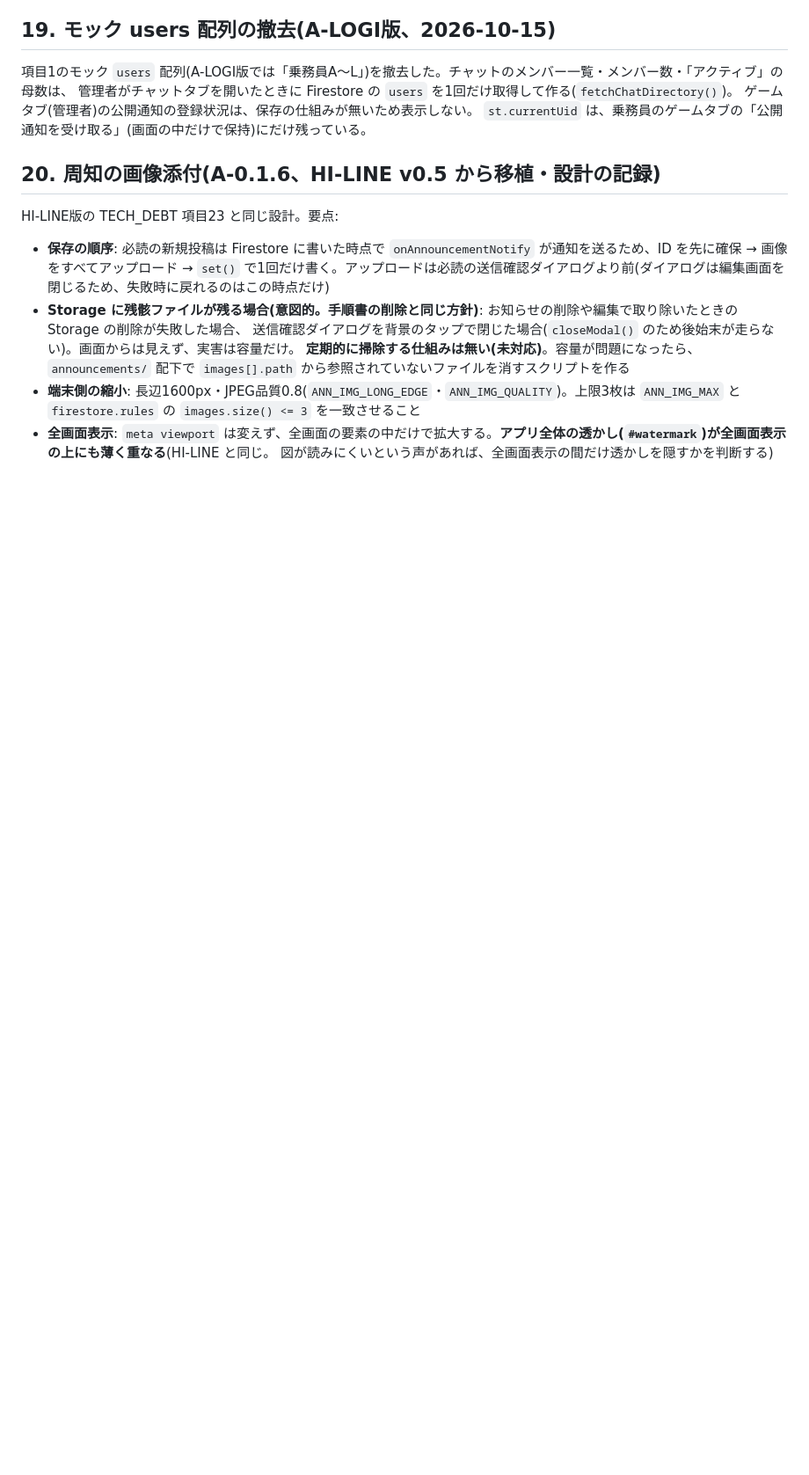
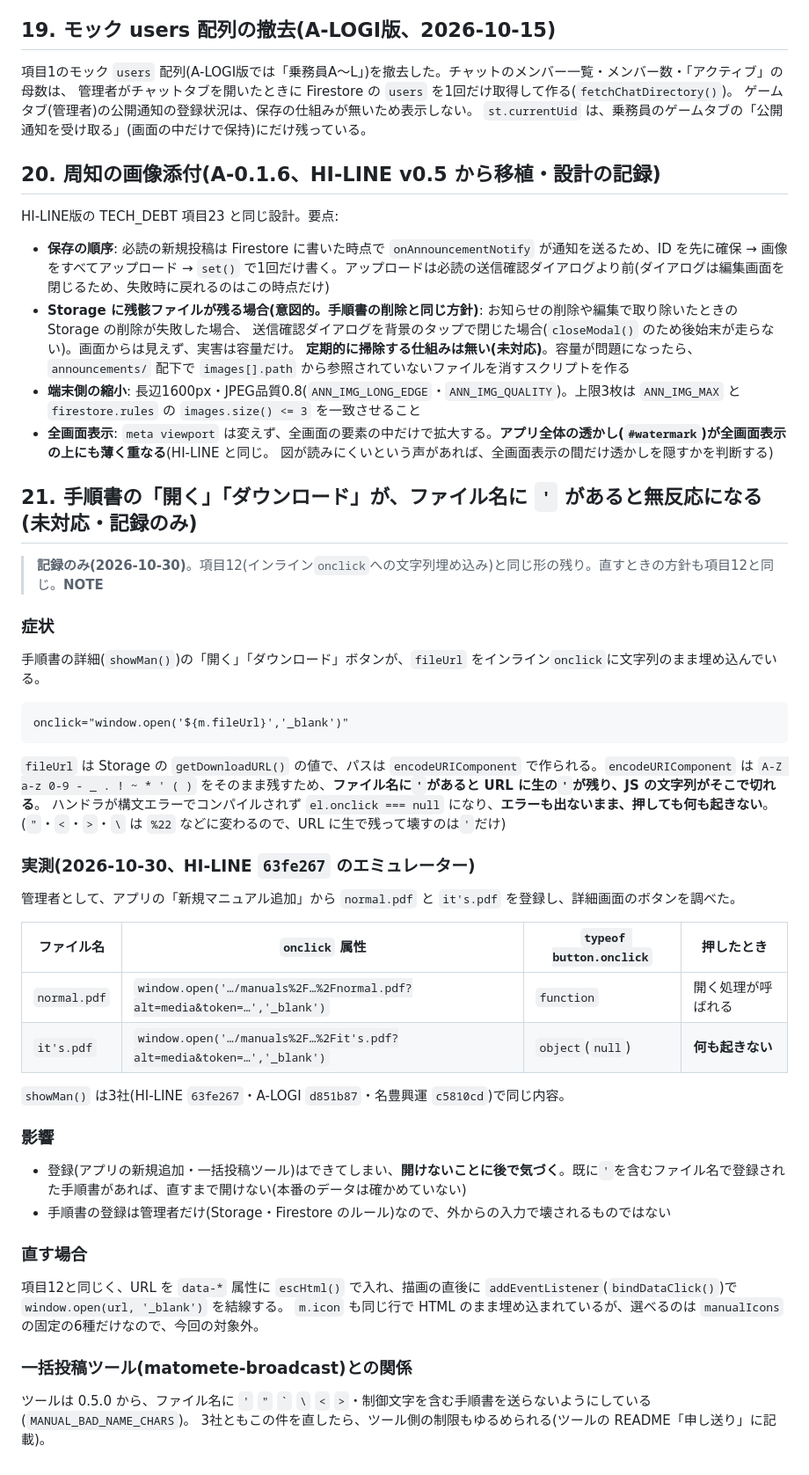
Before and after one commit to hanyama54321-cyber/matomete-alogi, a Markdown page: TECH_DEBT.md, the part around the change. Shown at 88% size. Rendered like a GitHub page; blank space fills up the shorter version.

Commit message:
docs: TECH_DEBT に手順書の「開く」が ' を含むファイル名で無反応になる件を記録(項目21)
手順書の詳細の「開く」「ダウンロード」は fileUrl をインラインの onclick に埋め込んでおり、
ファイル名に ' があると onclick が null になって押しても何も起きない(項目12と同じ形)。
HI-LINE(63fe267)のエミュレーターで実測した結果と、直す場合の方針、一括投稿ツールとの関係を記録。記録のみで修正はしない。

Co-Authored-By: Claude Opus 5.5 <noreply@anthropic.com>

````diff
--- a/TECH_DEBT.md
+++ b/TECH_DEBT.md
@@ -456,3 +456,46 @@ HI-LINE版の TECH_DEBT 項目23 と同じ設計。要点:
 - **端末側の縮小**: 長辺1600px・JPEG品質0.8(`ANN_IMG_LONG_EDGE`・`ANN_IMG_QUALITY`)。上限3枚は `ANN_IMG_MAX` と `firestore.rules` の `images.size() <= 3` を一致させること
 - **全画面表示**: `meta viewport` は変えず、全画面の要素の中だけで拡大する。**アプリ全体の透かし(`#watermark`)が全画面表示の上にも薄く重なる**(HI-LINE と同じ。
   図が読みにくいという声があれば、全画面表示の間だけ透かしを隠すかを判断する)
+
+## 21. 手順書の「開く」「ダウンロード」が、ファイル名に `'` があると無反応になる(未対応・記録のみ)
+
+> **記録のみ(2026-10-30)**。項目12(インライン`onclick`への文字列埋め込み)と同じ形の残り。直すときの方針も項目12と同じ。__NOTE__
+
+### 症状
+
+手順書の詳細(`showMan()`)の「開く」「ダウンロード」ボタンが、`fileUrl` をインライン`onclick`に文字列のまま埋め込んでいる。
+
+```
+onclick="window.open('${m.fileUrl}','_blank')"
+```
+
+`fileUrl` は Storage の `getDownloadURL()` の値で、パスは `encodeURIComponent` で作られる。`encodeURIComponent` は
+`A-Z a-z 0-9 - _ . ! ~ * ' ( )` をそのまま残すため、**ファイル名に`'`があると URL に生の`'`が残り、JS の文字列がそこで切れる**。
+ハンドラが構文エラーでコンパイルされず `el.onclick === null` になり、**エラーも出ないまま、押しても何も起きない**。
+(`"`・`<`・`>`・`\` は `%22` などに変わるので、URL に生で残って壊すのは`'`だけ)
+
+### 実測(2026-10-30、HI-LINE `63fe267` のエミュレーター)
+
+管理者として、アプリの「新規マニュアル追加」から `normal.pdf` と `it's.pdf` を登録し、詳細画面のボタンを調べた。
+
+| ファイル名 | `onclick` 属性 | `typeof button.onclick` | 押したとき |
+|---|---|---|---|
+| `normal.pdf` | `window.open('…/manuals%2F…%2Fnormal.pdf?alt=media&token=…','_blank')` | `function` | 開く処理が呼ばれる |
+| `it's.pdf` | `window.open('…/manuals%2F…%2Fit's.pdf?alt=media&token=…','_blank')` | `object`(`null`) | **何も起きない** |
+
+`showMan()` は3社(HI-LINE `63fe267`・A-LOGI `d851b87`・名豊興運 `c5810cd`)で同じ内容。
+
+### 影響
+
+- 登録(アプリの新規追加・一括投稿ツール)はできてしまい、**開けないことに後で気づく**。既に`'`を含むファイル名で登録された手順書があれば、直すまで開けない(本番のデータは確かめていない)
+- 手順書の登録は管理者だけ(Storage・Firestore のルール)なので、外からの入力で壊されるものではない
+
+### 直す場合
+
+項目12と同じく、URL を `data-*` 属性に `escHtml()` で入れ、描画の直後に `addEventListener`(`bindDataClick()`)で `window.open(url, '_blank')` を結線する。
+`m.icon` も同じ行で HTML のまま埋め込まれているが、選べるのは `manualIcons` の固定の6種だけなので、今回の対象外。
+
+### 一括投稿ツール(matomete-broadcast)との関係
+
+ツールは 0.5.0 から、ファイル名に `'` `"` `` ` `` `\` `<` `>`・制御文字を含む手順書を送らないようにしている(`MANUAL_BAD_NAME_CHARS`)。
+3社ともこの件を直したら、ツール側の制限もゆるめられる(ツールの README「申し送り」に記載)。
````
